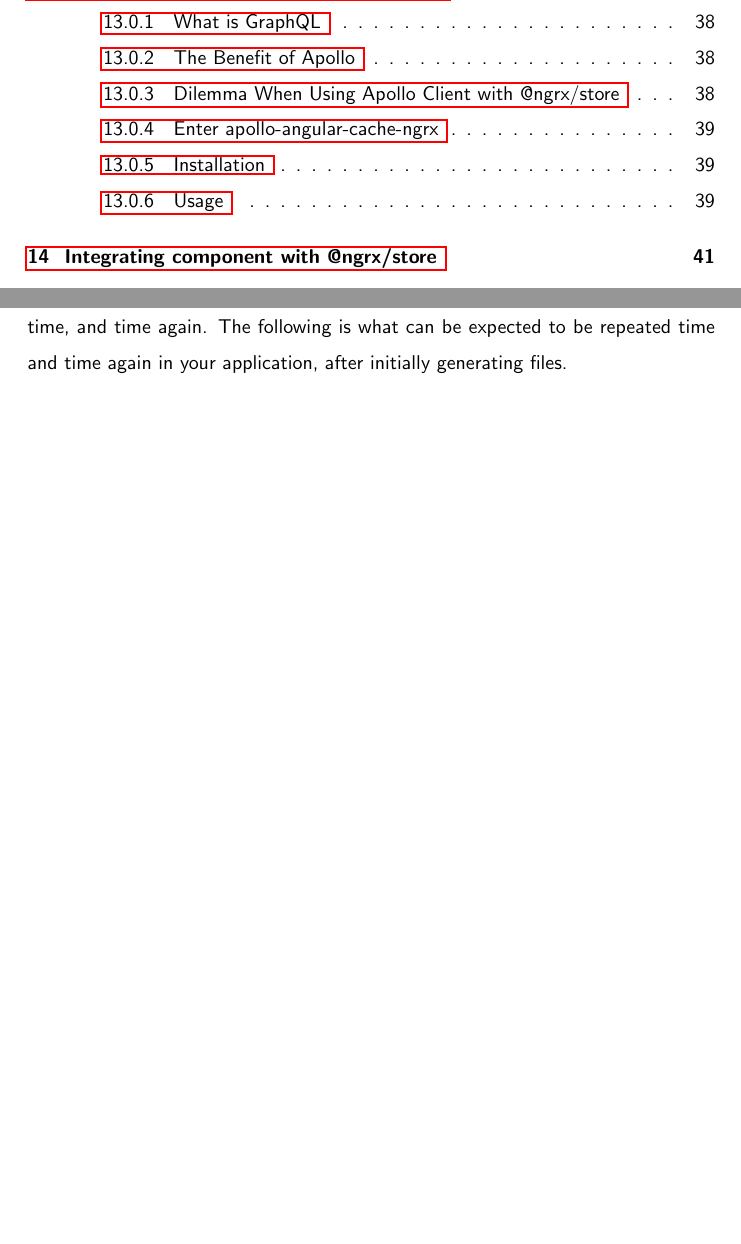
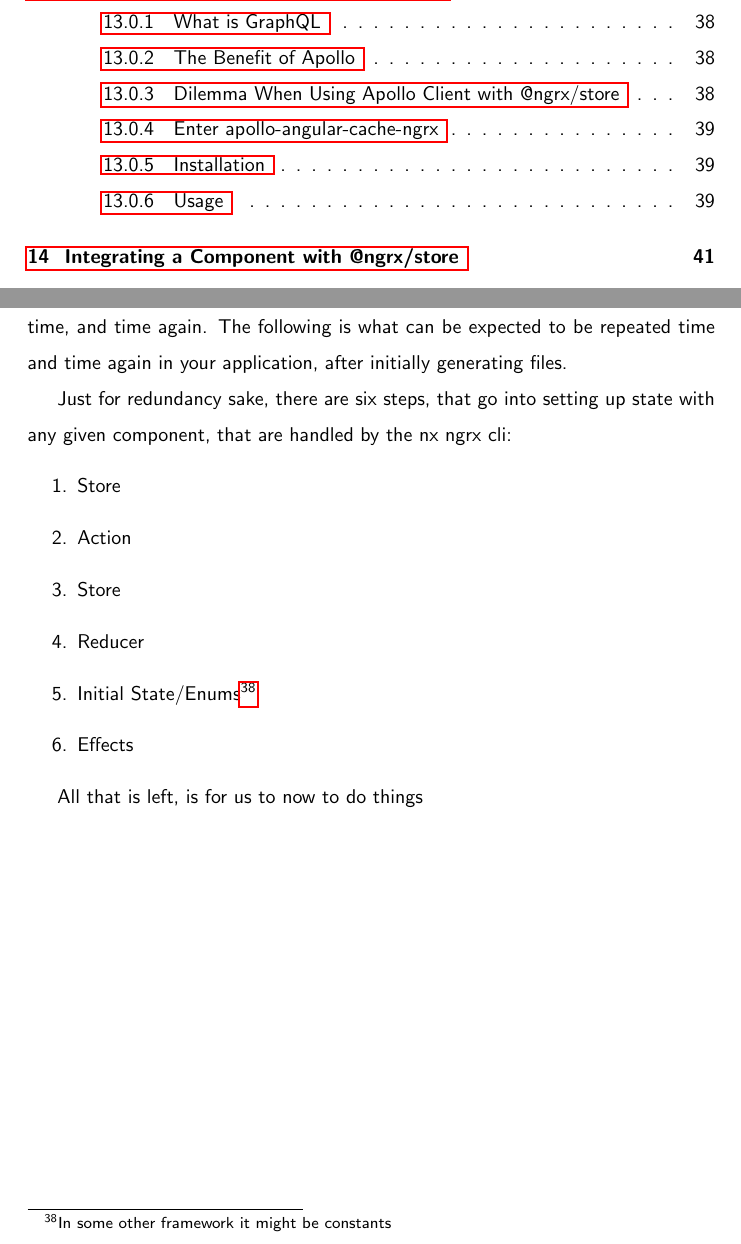
Before and after one commit to razroo/angular-content, a LaTeX document (main.tex, which reads integrating-component-with-ngrx-store/integrating-component-with-ngrx-store.tex): two parts of pages 3 and 41 of 41, joined at a grey line, cut so that both start at the same text, the shorter picture padded with empty space. Compiled offline with pdfLaTeX.

Commit message:
Add paragraph stating what nx ngrx tackles for us.

```diff
--- a/integrating-component-with-ngrx-store/integrating-component-with-ngrx-store.tex
+++ b/integrating-component-with-ngrx-store/integrating-component-with-ngrx-store.tex
@@ -1,5 +1,5 @@
 \maketitle{}
-\section{ Integrating component with @ngrx/store }
+\section{ Integrating a Component with @ngrx/store }
 
 Another chapter has been dedicated solely to integrating a component
 with @ngrx/store. This is because it is a cookie cutter process. Observables
@@ -7,3 +7,16 @@
 code to be repeated time, and time again. The following is what can be expected
 to be repeated time and time again in your application, after initially
 generating files.
+
+Just for redundancy sake, there are six steps, that go into setting up state
+with any given component, that are handled by the nx ngrx cli:
+\begin{enumerate}
+  \item Store
+  \item Action
+  \item Store
+  \item Reducer
+  \item Initial State/Enums\footnote{In some other framework it might be constants}
+  \item Effects
+\end{enumerate}
+
+All that is left, is for us to now to do things
```
